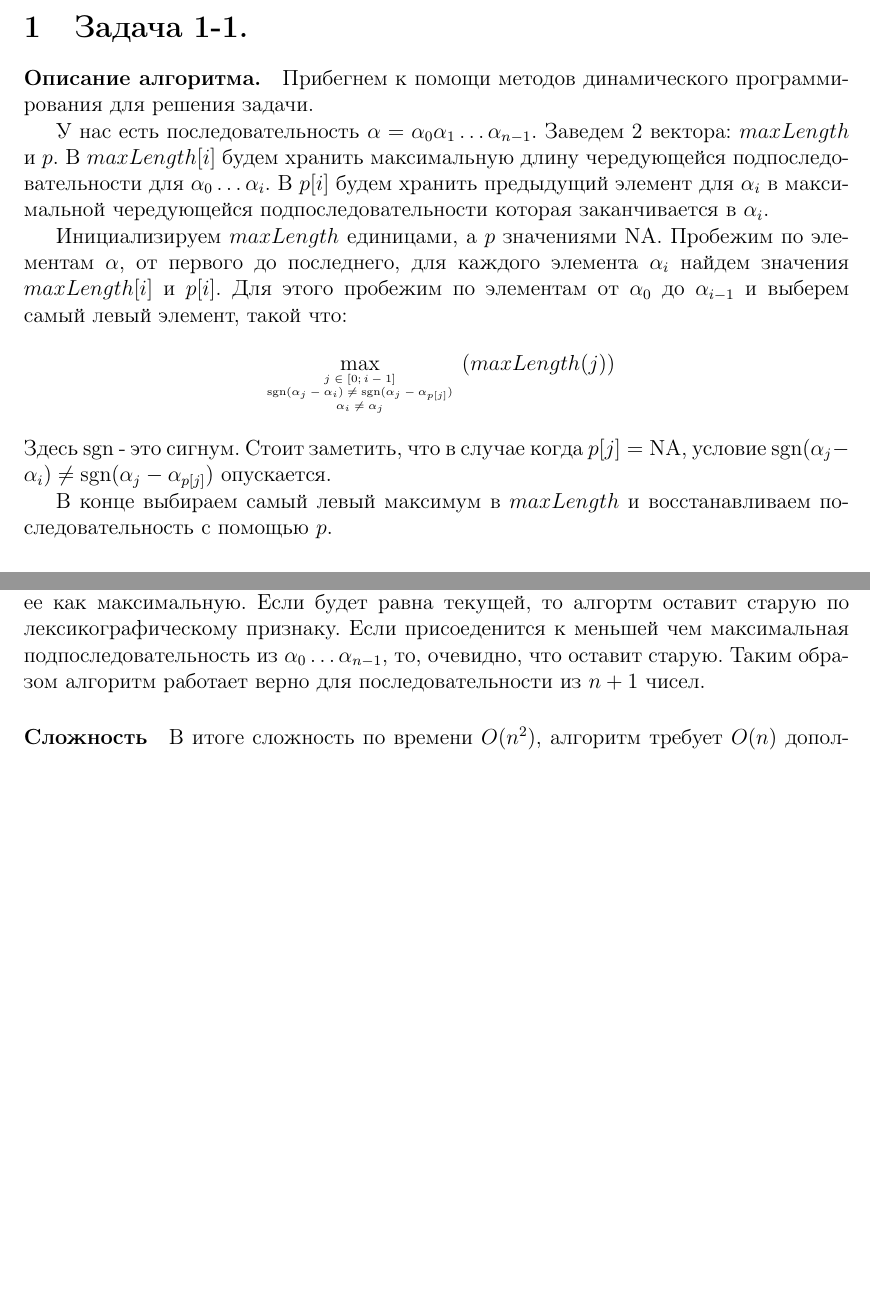
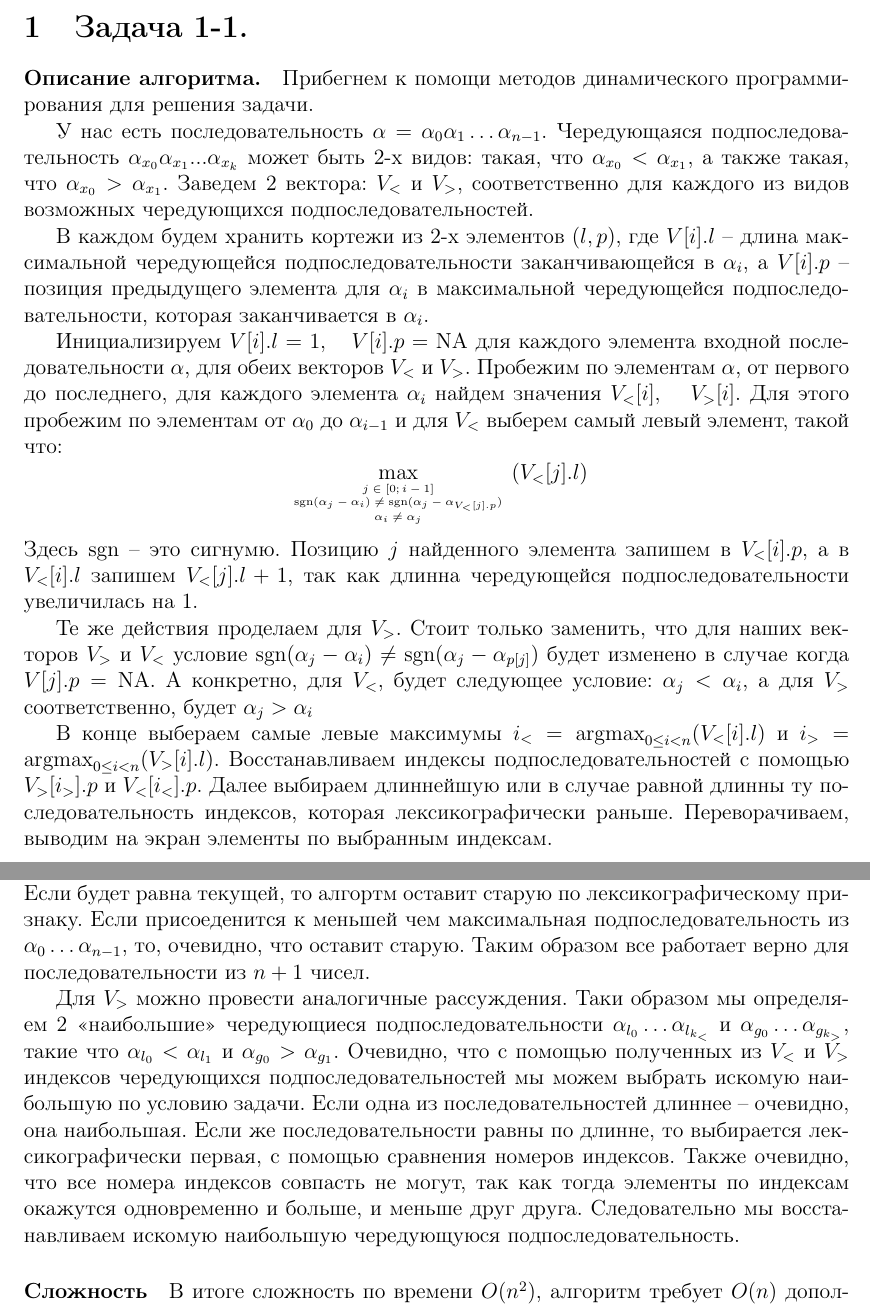
Before and after one commit to ukoloff/orazaev, a LaTeX document (edu/shad/babenko/dz1.tex): two parts of pages 1 and 2 of 5 before the commit and two parts of pages 1 and 3 of 6 after it, joined at a grey line, cut so that both start at the same text, the shorter picture padded with empty space. Compiled offline with LaTeX, dvips and Ghostscript.

Commit message:
Fix mistake in shad homework.

```diff
--- a/edu/shad/babenko/dz1.tex
+++ b/edu/shad/babenko/dz1.tex
@@ -11,6 +11,7 @@
 \textwidth=160mm
 
 \newcommand{\sgn}{\operatorname{sgn}}
+\newcommand{\argmax}{\operatorname{argmax}}
 \newcommand{\NA}{\operatorname{NA}}
 \newcommand{\OR}{\operatorname{ or }}
 %\DeclareMathOperator{\sgn}{sgn}
@@ -32,22 +33,39 @@
 Прибегнем к помощи методов динамического программирования для решения задачи.
 
 У нас есть последовательность $ \alpha = \alpha_0\alpha_1\dots\alpha_{n-1} $.
-Заведем 2 вектора: $ maxLength $ и $ p $. В $ maxLength[i] $ будем хранить
-максимальную длину чередующейся подпоследовательности для $ \alpha_0\dots\alpha_i $.
-В $ p[i] $ будем хранить предыдущий элемент для $ \alpha_i $ в максимальной
-чередующейся подпоследовательности которая заканчивается в $ \alpha_i $.
+Чередующаяся подпоследовательность $ \alpha_{x_0}\alpha_{x_1}...\alpha_{x_k} $
+может быть 2-х видов: такая, что $ \alpha_{x_0} < \alpha_{x_1} $, а также такая, что
+$ \alpha_{x_0} > \alpha_{x_1} $.  Заведем 2 вектора: $ V_< $ и $ V_> $, соответственно
+для каждого из видов возможных чередующихся подпоследовательностей.
 
-Инициализируем $ maxLength $ единицами, а $ p $ значениями $ \NA $.
+В каждом будем хранить кортежи из 2-х элементов $(l, p)$, где $ V[i].l $ --
+длина максимальной чередующейся подпоследовательности заканчивающейся в $ \alpha_i $,
+а $ V[i].p $ -- позиция предыдущего элемента для $ \alpha_i $ в максимальной
+чередующейся подпоследовательности, которая заканчивается в $ \alpha_i $.
+
+Инициализируем $ V[i].l = 1, \;\;\; V[i].p = \NA $ для каждого элемента входной
+последовательности $ \alpha $, для обеих векторов $ V_< $ и $ V_> $.
 Пробежим по элементам $ \alpha $, от первого до последнего, для каждого элемента
-$ \alpha_i $ найдем значения $ maxLength[i] $ и $ p[i] $. Для этого
-пробежим по элементам от $ \alpha_0 $ до $ \alpha_{i - 1} $ и выберем самый левый
-элемент, такой что:
+$ \alpha_i $ найдем значения $ V_<[i], \;\;\; V_>[i] $. Для этого пробежим по
+элементам от $ \alpha_0 $ до $ \alpha_{i-1} $ и для $ V_< $ выберем самый левый элемент,
+такой что:
 $$
-    \max\limits_{\tiny\begin{array}{c} j \in [0; i - 1] \\ \sgn(\alpha_j - \alpha_i) \ne \sgn(\alpha_j - \alpha_{p[j]}) \\ \alpha_i \ne \alpha_j \end{array} } (maxLength(j))
+    \max\limits_{\tiny\begin{array}{c} j \in [0; i - 1] \\ \sgn(\alpha_j - \alpha_i) \ne \sgn(\alpha_j - \alpha_{V_<[j].p}) \\ \alpha_i \ne \alpha_j \end{array} } (V_<[j].l)
 $$
-Здесь $ \sgn $ - это сигнум. Стоит заметить, что в случае когда $ p[j] = \NA $, условие $ \sgn(\alpha_j - \alpha_i) \ne \sgn(\alpha_j - \alpha_{p[j]}) $ опускается.
+Здесь $ \sgn $ -- это сигнумю. Позицию $ j $ найденного элемента запишем в
+$ V_<[i].p $, а в $ V_<[i].l $ запишем $ V_<[j].l + 1 $, так как длинна
+чередующейся подпоследовательности увеличилась на 1.
 
-В конце выбираем самый левый максимум в $ maxLength $ и восстанавливаем последовательность с помощью $ p $.
+Те же действия проделаем для $ V_> $. Стоит только заменить, что для наших векторов $ V_> $ и $ V_< $
+условиe $ \sgn(\alpha_j - \alpha_i) \ne \sgn(\alpha_j - \alpha_{p[j]}) $ будет изменено в случае когда
+$ V[j].p = \NA $. А конкретно, для $ V_< $, будет следующее условиe:
+$ \alpha_j < \alpha_i $, а для $ V_> $ соответственно, будет $ \alpha_j > \alpha_i$
+
+В конце выбераем самые левые максимумы $ i_< = \argmax\limits_{0 \le i < n}(V_<[i].l) $
+и $ i_> = \argmax\limits_{0 \le i < n}(V_>[i].l) $. Восстанавливаем индексы подпоследовательностей c
+помощью $ V_>[i_>].p $ и $ V_<[i_<].p $. Далее выбираем длиннейшую или в случае равной длинны
+ту последовательность индексов, которая лексикографически раньше.
+Переворачиваем, выводим на экран элементы по выбранным индексам.
 
 
 \paragraph{Алгоритм по шагам.}
@@ -77,7 +108,18 @@ $\alpha_n$ присоеденится к какой-либо уже имеюще
 не состоит из одинаковых элементов). Если эта последовательность будет длиннее уже имеющейся, то алгоритм
 выберет ее как максимальную. Если будет равна текущей, то алгортм оставит старую по лексикографическому
 признаку. Если присоеденится к меньшей чем максимальная подпоследовательность из $ \alpha_0 \dots \alpha_{n - 1} $,
-то, очевидно, что оставит старую. Таким образом алгоритм работает верно для последовательности из $ n + 1 $ чисел.
+то, очевидно, что оставит старую. Таким образом все работает верно для последовательности из $ n + 1 $ чисел.
+
+Для $ V_> $ можно провести аналогичные рассуждения. Таки образом мы определяем 2 <<наибольшие>>
+чередующиеся подпоследовательности $ \alpha_{l_0}\dots\alpha_{l_{k_<}} $ и $ \alpha_{g_0}\dots\alpha_{g_{k_>}} $, такие что $ \alpha_{l_0} < \alpha_{l_1} $
+и $ \alpha_{g_0} > \alpha_{g_1} $.
+Очевидно, что с помощью полученных из $ V_< $ и $ V_> $ индексов чередующихся подпоследовательностей мы можем
+выбрать искомую наибольшую по условию задачи. Если одна из последовательностей длиннее -- очевидно, она наибольшая.
+Если же последовательности равны по длинне, то выбирается лексикографически первая, с помощью сравнения номеров
+индексов. Также очевидно, что все номера индексов совпасть не могут, так как тогда элементы по индексам окажутся
+одновременно и больше, и меньше друг друга. Следовательно мы восстанавливаем искомую наибольшую чередующуюся
+подпоследовательность.
+
 
 
 \paragraph{Сложность}
```
Also changed, not shown: edu/shad/babenko/dz1.tex (29 more changed lines).
